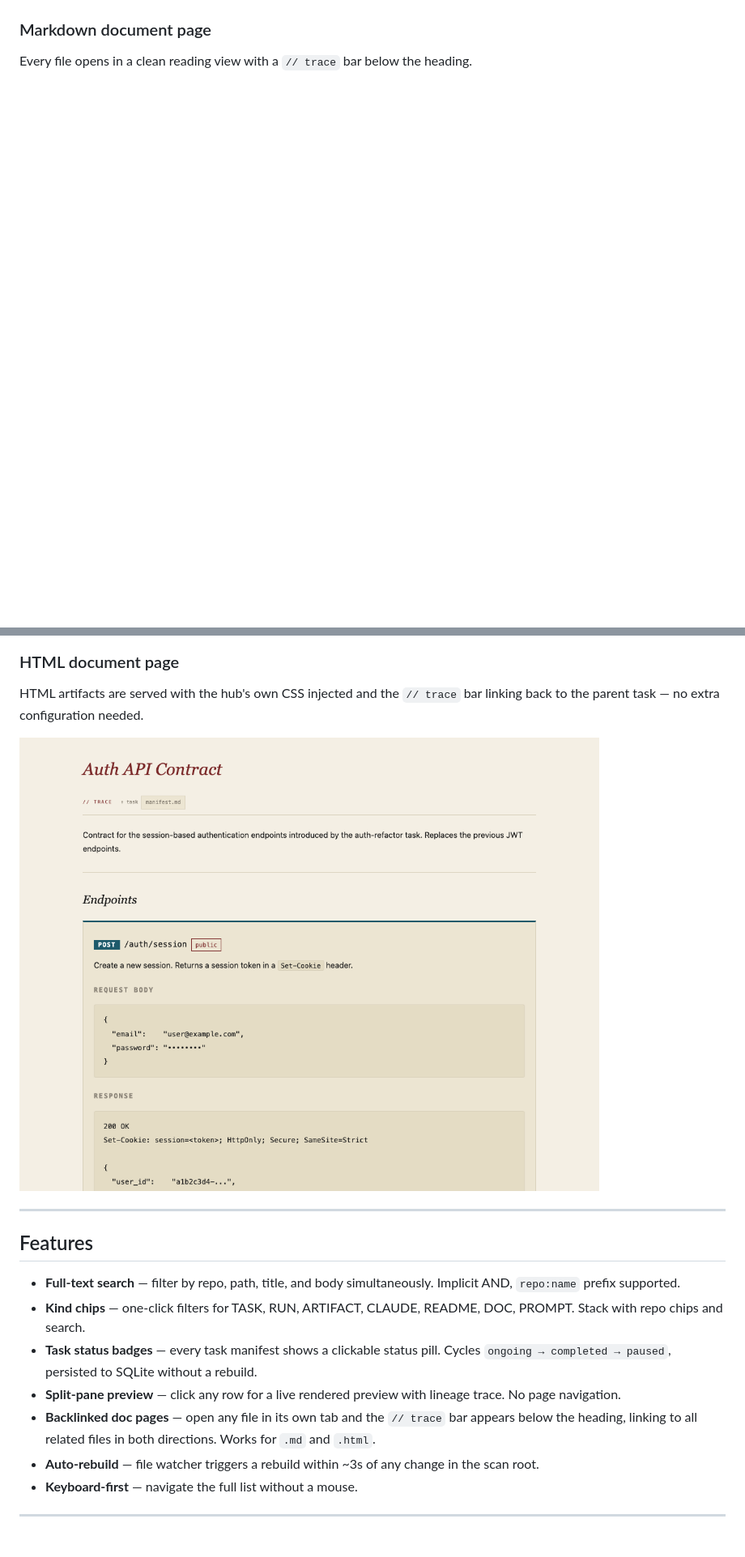
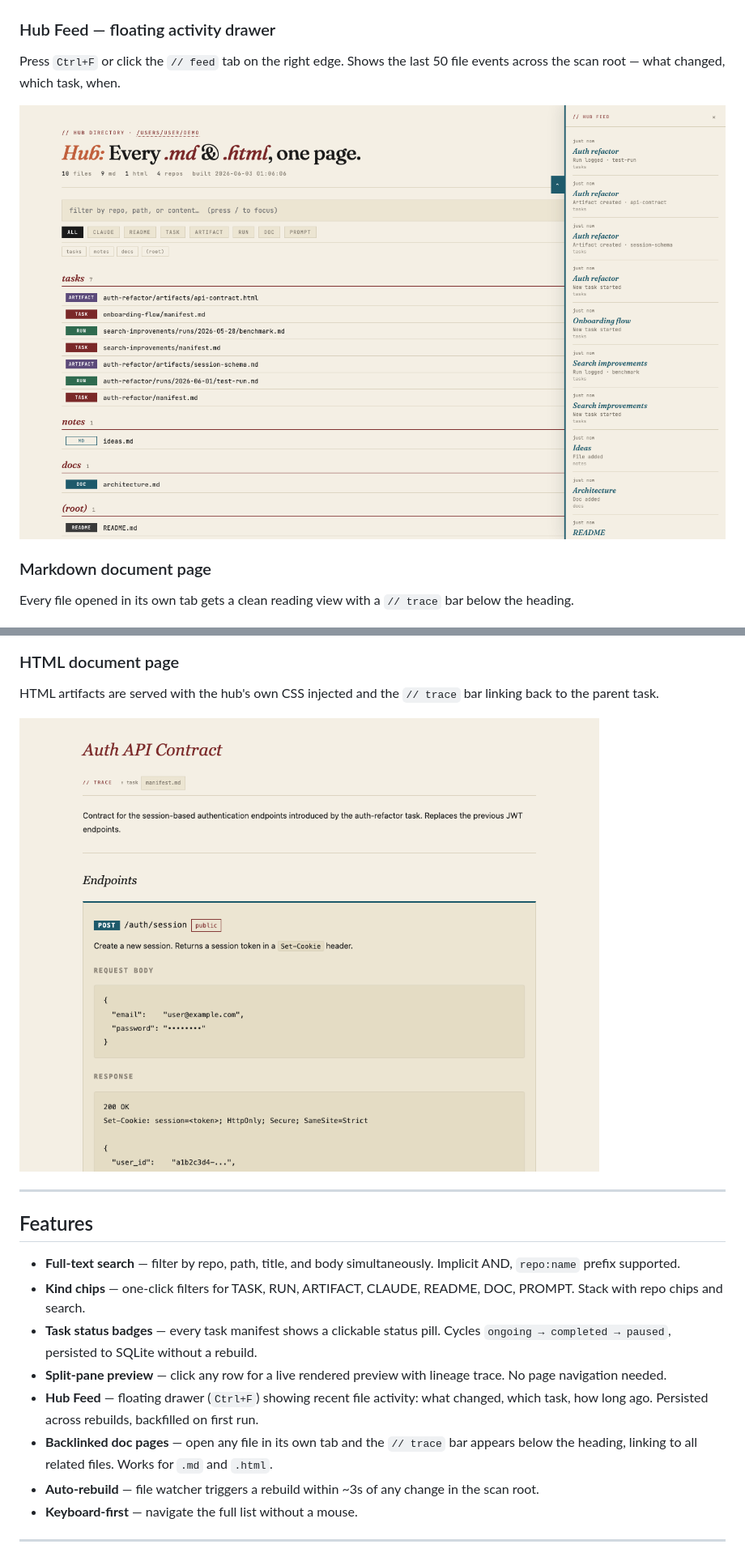
Before and after one commit to auth-02/hub, a Markdown page: README.md, 2 parts joined by grey strips. Shown at 81% size. GitHub-like rendering; pictures changed too: assets/screenshots/feed-drawer.png (added); blank space fills up the shorter version.

```diff
--- a/README.md
+++ b/README.md
@@ -19,11 +20,16 @@ Click any row to open a live preview. The `// trace` panel links to related runs
 
 ![Split-pane preview](assets/screenshots/preview.png)
 
+### Hub Feed — floating activity drawer
+Press `Ctrl+F` or click the `// feed` tab on the right edge. Shows the last 50 file events across the scan root — what changed, which task, when.
+
+![Hub feed drawer](assets/screenshots/feed-drawer.png)
+
 ### Markdown document page
-Every file opens in a clean reading view with a `// trace` bar below the heading.
+Every file opened in its own tab gets a clean reading view with a `// trace` bar below the heading.
 
 ![Markdown document page](assets/screenshots/doc.png)
 
 ### HTML document page
-HTML artifacts are served with the hub's own CSS injected and the `// trace` bar linking back to the parent task — no extra configuration needed.
+HTML artifacts are served with the hub's own CSS injected and the `// trace` bar linking back to the parent task.
 
@@ -36,8 +42,9 @@ HTML artifacts are served with the hub's own CSS injected and the `// trace` bar
 - **Full-text search** — filter by repo, path, title, and body simultaneously. Implicit AND, `repo:name` prefix supported.
 - **Kind chips** — one-click filters for TASK, RUN, ARTIFACT, CLAUDE, README, DOC, PROMPT. Stack with repo chips and search.
 - **Task status badges** — every task manifest shows a clickable status pill. Cycles `ongoing → completed → paused`, persisted to SQLite without a rebuild.
-- **Split-pane preview** — click any row for a live rendered preview with lineage trace. No page navigation.
-- **Backlinked doc pages** — open any file in its own tab and the `// trace` bar appears below the heading, linking to all related files in both directions. Works for `.md` and `.html`.
+- **Split-pane preview** — click any row for a live rendered preview with lineage trace. No page navigation needed.
+- **Hub Feed** — floating drawer (`Ctrl+F`) showing recent file activity: what changed, which task, how long ago. Persisted across rebuilds, backfilled on first run.
+- **Backlinked doc pages** — open any file in its own tab and the `// trace` bar appears below the heading, linking to all related files. Works for `.md` and `.html`.
 - **Auto-rebuild** — file watcher triggers a rebuild within ~3s of any change in the scan root.
 - **Keyboard-first** — navigate the full list without a mouse.
 
```
Also changed, not shown: other parts of README.md (+6 -4 lines), assets/screenshots/index.png, assets/screenshots/preview.png.
